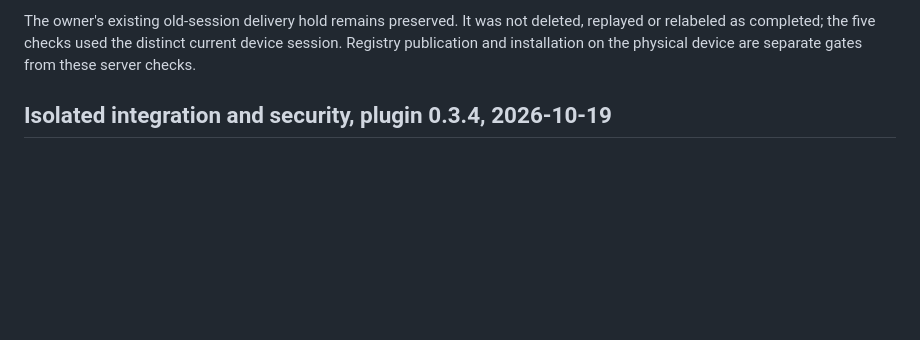
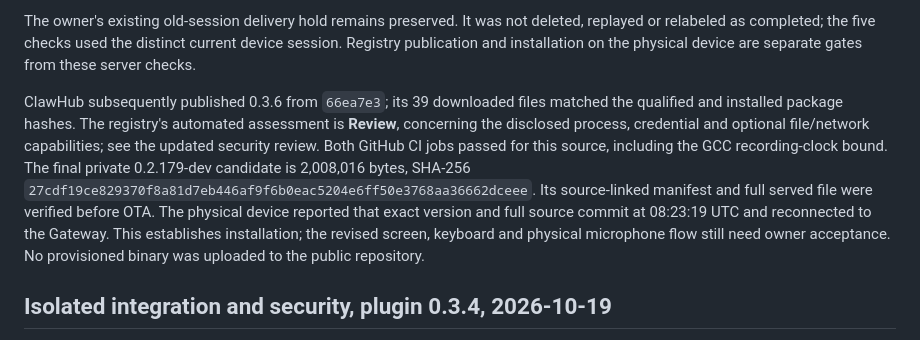
Before and after one commit to s1z0v/s1-adv, a Markdown page: docs/VALIDATION.md, the part around the change. Drawn GitHub-style; blank space fills up the shorter version.

```diff
--- a/docs/VALIDATION.md
+++ b/docs/VALIDATION.md
@@ -33,6 +33,19 @@ The owner's existing old-session delivery hold remains preserved. It was not
 deleted, replayed or relabeled as completed; the five checks used the distinct
 current device session. Registry publication and installation on the physical
 device are separate gates from these server checks.
+
+ClawHub subsequently published 0.3.6 from `66ea7e3`; its 39 downloaded files
+matched the qualified and installed package hashes. The registry's automated
+assessment is **Review**, concerning the disclosed process, credential and
+optional file/network capabilities; see the updated security review. Both
+GitHub CI jobs passed for this source, including the GCC recording-clock bound.
+The final private 0.2.179-dev candidate is 2,008,016 bytes, SHA-256
+`27cdf19ce829370f8a81d7eb446af9f6b0eac5204e6ff50e3768aa36662dceee`.
+Its source-linked manifest and full served file were verified before OTA.
+The physical device reported that exact version and full source commit at
+08:23:19 UTC and reconnected to the Gateway. This establishes installation;
+the revised screen, keyboard and physical microphone flow still need owner
+acceptance. No provisioned binary was uploaded to the public repository.
 
 ## Isolated integration and security, plugin 0.3.4, 2026-10-19
 
```
Also changed, not shown: docs/OPENCLAW.md (+5 -1 lines), docs/SECURITY-REVIEW-2026-10-19.md (+15 -2 lines).
